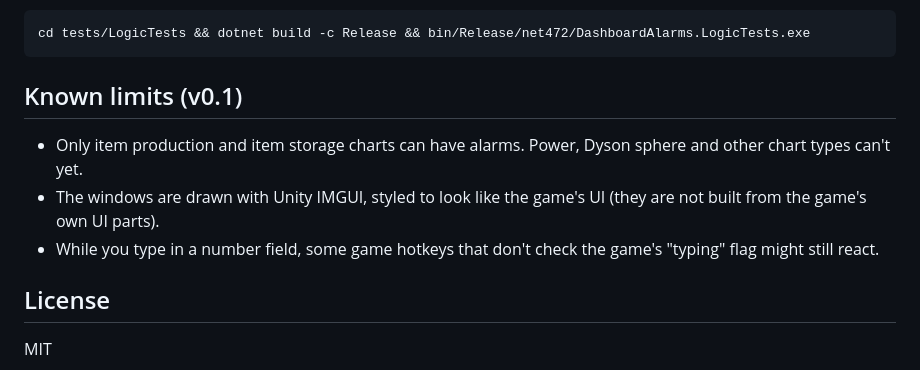
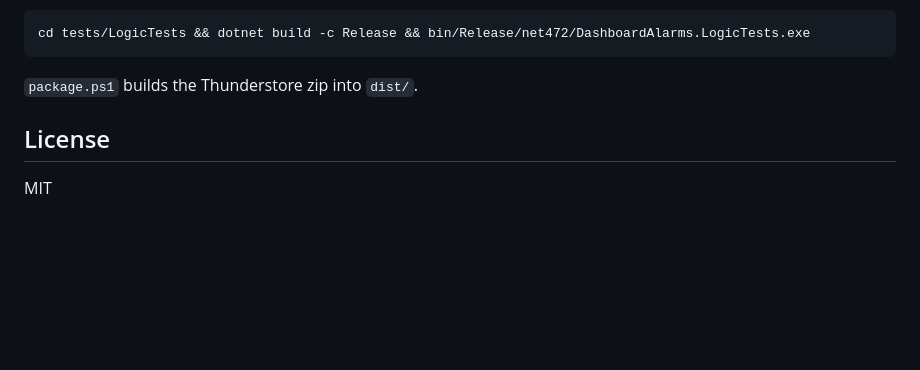
Before and after one commit to Buffylvr/DSPDashboardAlarms, a Markdown page: README.md, the part around one of its changes. GitHub-like rendering; blank space fills up the shorter version.

````diff
--- a/README.md
+++ b/README.md
@@ -129,13 +142,7 @@ Offline logic tests (no game needed):
 cd tests/LogicTests && dotnet build -c Release && bin/Release/net472/DashboardAlarms.LogicTests.exe
 ```
 
-## Known limits (v0.1)
-
-- Only item production and item storage charts can have alarms. Power, Dyson sphere and other
-  chart types can't yet.
-- The windows are drawn with Unity IMGUI, styled to look like the game's UI (they are not built from the game's own UI parts).
-- While you type in a number field, some game hotkeys that don't check the game's "typing" flag
-  might still react.
+`package.ps1` builds the Thunderstore zip into `dist/`.
 
 ## License
 
````
Also changed, not shown: other parts of README.md (+94 -81 lines), CHANGELOG.md (+4 -0 lines), icon.png (added), 4 other files.
